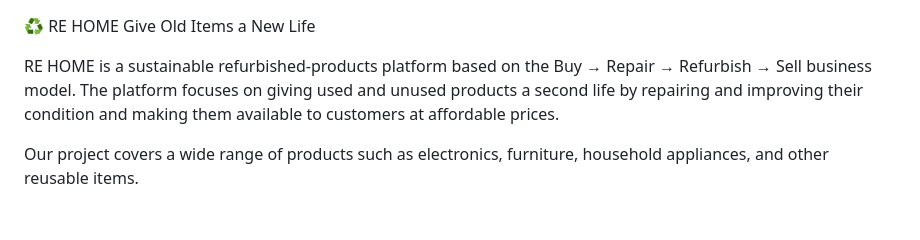
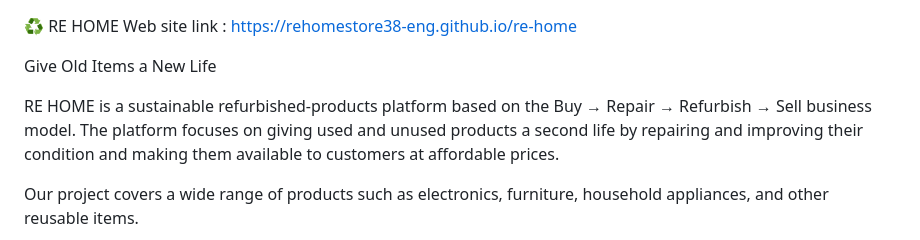
Before and after one commit to pavanreddy1895-dotco/ReHome, a Markdown page: README.md, the part around the change. Drawn GitHub-style; blank space fills up the shorter version.

```diff
--- a/README.md
+++ b/README.md
@@ -1,4 +1,7 @@
 ♻️ RE HOME
+Web site link : https://rehomestore38-eng.github.io/re-home
+
+
 Give Old Items a New Life
 
 RE HOME is a sustainable refurbished-products platform based on the Buy → Repair → Refurbish → Sell business model. The platform focuses on giving used and unused products a second life by repairing and improving their condition and making them available to customers at affordable prices.
```
